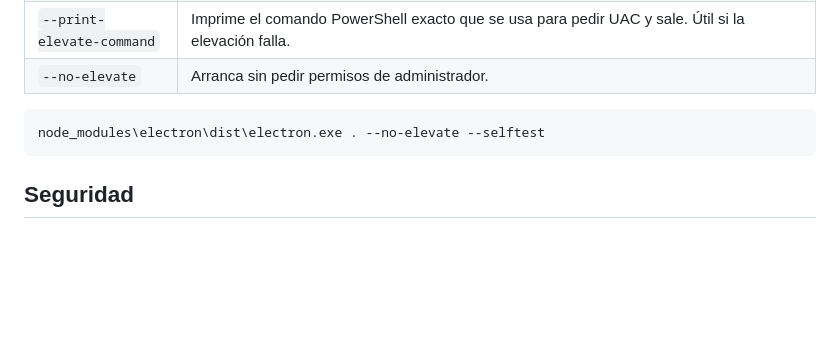
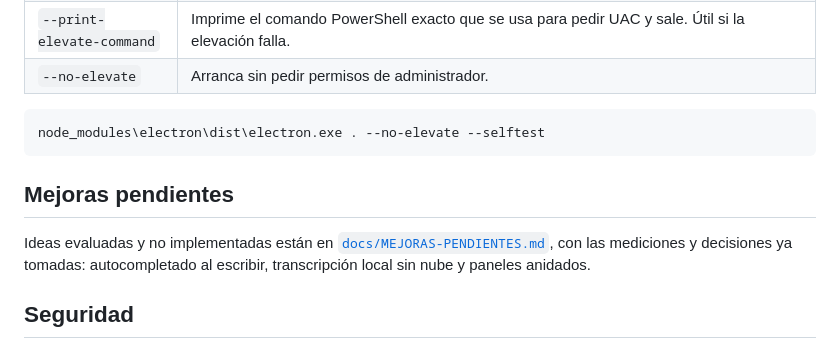
Before and after one commit to Sergio726/AdminTerm, a Markdown page: README.md, the part around the change. GitHub-like rendering; blank space fills up the shorter version.

````diff
--- a/README.md
+++ b/README.md
@@ -129,6 +129,13 @@ manipule una ventana elevada. No son fallos de AdminTerm:
 node_modules\electron\dist\electron.exe . --no-elevate --selftest
 ```
 
+## Mejoras pendientes
+
+Ideas evaluadas y no implementadas están en
+[`docs/MEJORAS-PENDIENTES.md`](docs/MEJORAS-PENDIENTES.md), con las mediciones
+y decisiones ya tomadas: autocompletado al escribir, transcripción local sin
+nube y paneles anidados.
+
 ## Seguridad
 
 La app corre como administrador: todo lo que escribas en ella se ejecuta con
````
Also changed, not shown: docs/MEJORAS-PENDIENTES.md (added, +139 -0 lines).
